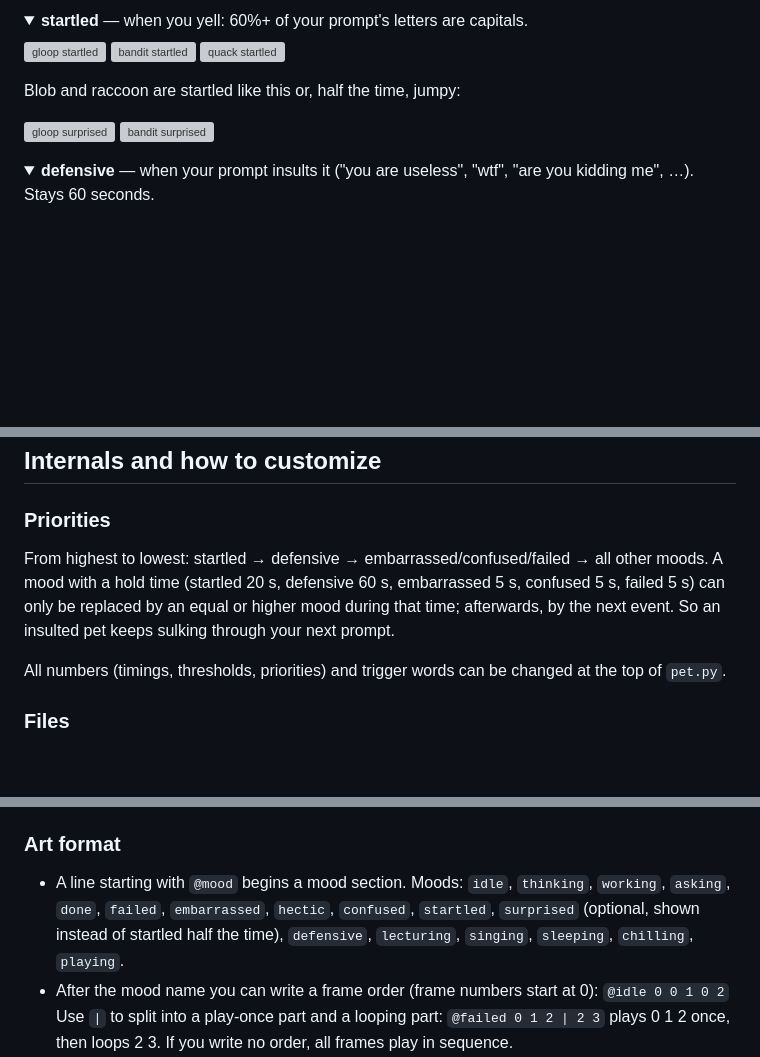
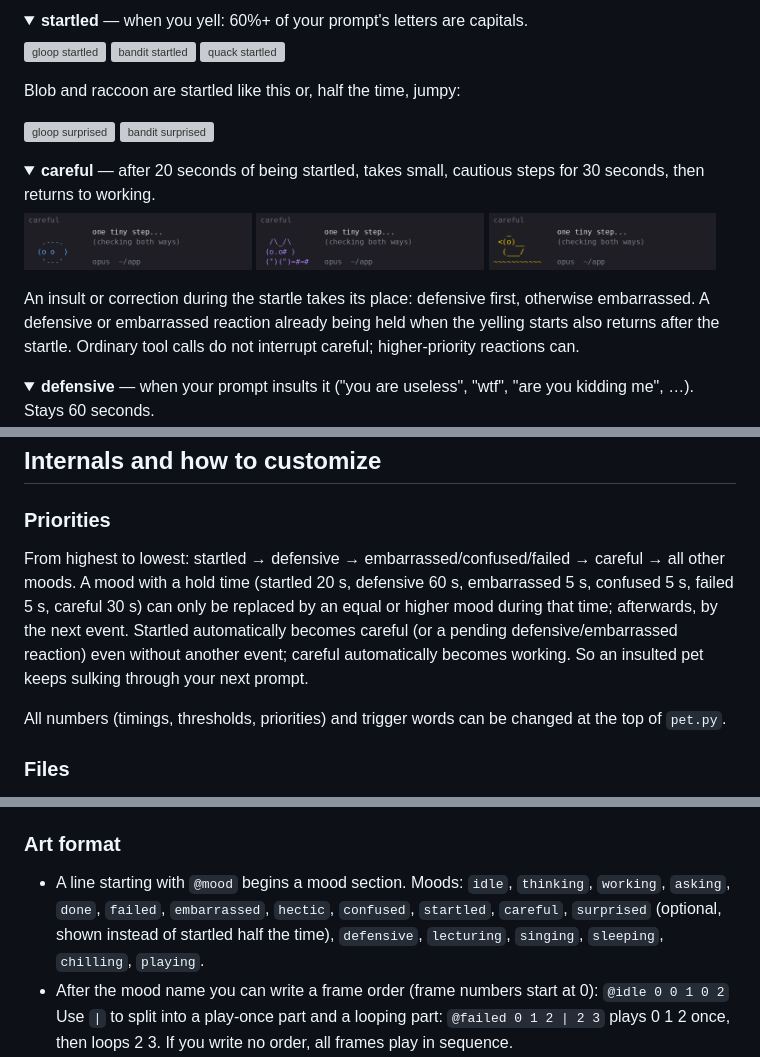
Before and after one commit to sunsibar/claude-pet, a Markdown page: README.md, 3 parts joined by grey strips. Rendered like a GitHub page; pictures changed too: gifs/bandit-careful.gif (added), gifs/gloop-careful.gif (added), gifs/quack-careful.gif (added); folded sections open; blank space fills up the shorter version; grey boxes are pictures that could not be loaded.

Commit message:
pet: add careful recovery mood and animation previews

```diff
--- a/README.md
+++ b/README.md
@@ -98,6 +98,13 @@ Blob and raccoon are startled like this or, half the time, jumpy:
 <img src="gifs/gloop-surprised.gif" width="32%" alt="gloop surprised"> <img src="gifs/bandit-surprised.gif" width="32%" alt="bandit surprised">
 
 </details>
+<details open><summary><b>careful</b> — after 20 seconds of being startled, takes small, cautious steps for 30 seconds, then returns to working.</summary>
+
+<img src="gifs/gloop-careful.gif" width="32%" alt="gloop careful"> <img src="gifs/bandit-careful.gif" width="32%" alt="bandit careful"> <img src="gifs/quack-careful.gif" width="32%" alt="quack careful">
+
+An insult or correction during the startle takes its place: defensive first, otherwise embarrassed. A defensive or embarrassed reaction already being held when the yelling starts also returns after the startle. Ordinary tool calls do not interrupt careful; higher-priority reactions can.
+</details>
+
 <details><summary><b>defensive</b> — when your prompt insults it ("you are useless", "wtf", "are you kidding me", …). Stays 60 seconds.</summary>
 
 <img src="gifs/gloop-defensive.gif" width="32%" alt="gloop defensive"> <img src="gifs/bandit-defensive.gif" width="32%" alt="bandit defensive"> <img src="gifs/quack-defensive.gif" width="32%" alt="quack defensive">
@@ -124,8 +131,8 @@ Blob and raccoon are startled like this or, half the time, jumpy:
 ## Internals and how to customize
 
 ### Priorities
-From highest to lowest: startled → defensive → embarrassed/confused/failed → all other moods.
-A mood with a hold time (startled 20 s, defensive 60 s, embarrassed 5 s, confused 5 s, failed 5 s) can only be replaced by an equal or higher mood during that time; afterwards, by the next event. So an insulted pet keeps sulking through your next prompt.
+From highest to lowest: startled → defensive → embarrassed/confused/failed → careful → all other moods.
+A mood with a hold time (startled 20 s, defensive 60 s, embarrassed 5 s, confused 5 s, failed 5 s, careful 30 s) can only be replaced by an equal or higher mood during that time; afterwards, by the next event. Startled automatically becomes careful (or a pending defensive/embarrassed reaction) even without another event; careful automatically becomes working. So an insulted pet keeps sulking through your next prompt.
 
 All numbers (timings, thresholds, priorities) and trigger words can be changed at the top of `pet.py`.
 
@@ -140,7 +147,7 @@ All numbers (timings, thresholds, priorities) and trigger words can be changed a
 
 ### Art format
 
-- A line starting with `@mood` begins a mood section. Moods: `idle`, `thinking`, `working`, `asking`, `done`, `failed`, `embarrassed`, `hectic`, `confused`, `startled`, `surprised` (optional, shown instead of startled half the time), `defensive`, `lecturing`, `singing`, `sleeping`, `chilling`, `playing`.
+- A line starting with `@mood` begins a mood section. Moods: `idle`, `thinking`, `working`, `asking`, `done`, `failed`, `embarrassed`, `hectic`, `confused`, `startled`, `careful`, `surprised` (optional, shown instead of startled half the time), `defensive`, `lecturing`, `singing`, `sleeping`, `chilling`, `playing`.
 - After the mood name you can write a frame order (frame numbers start at 0):
   `@idle 0 0 1 0 2`
   Use `|` to split into a play-once part and a looping part:
```
Also changed, not shown: gifs/bandit.gif, gifs/gloop.gif, gifs/quack.gif, 7 other files.
